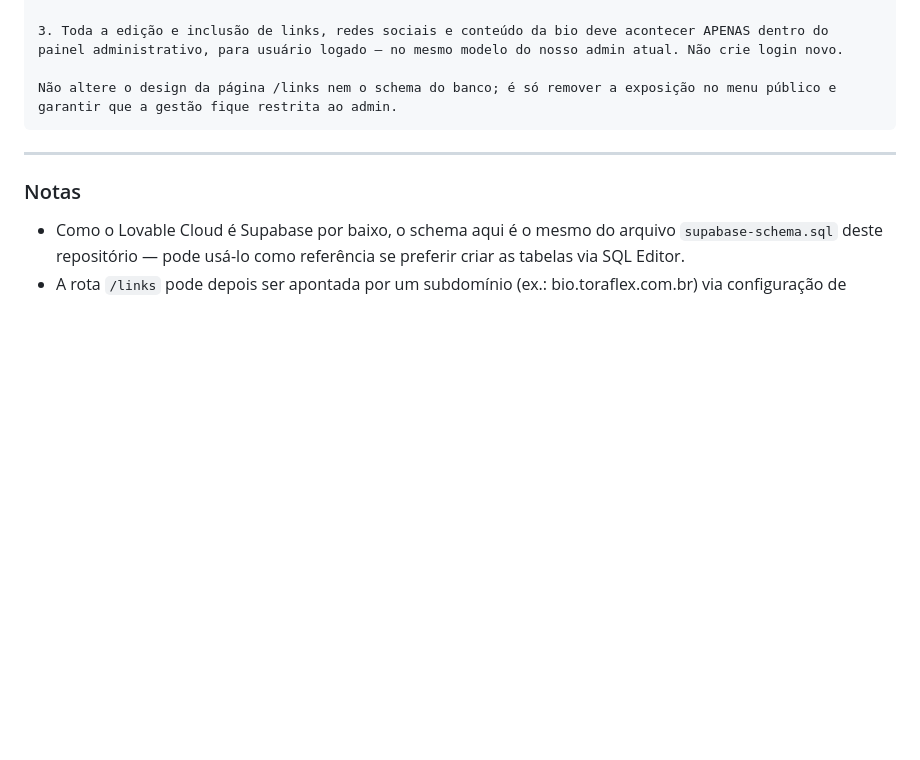
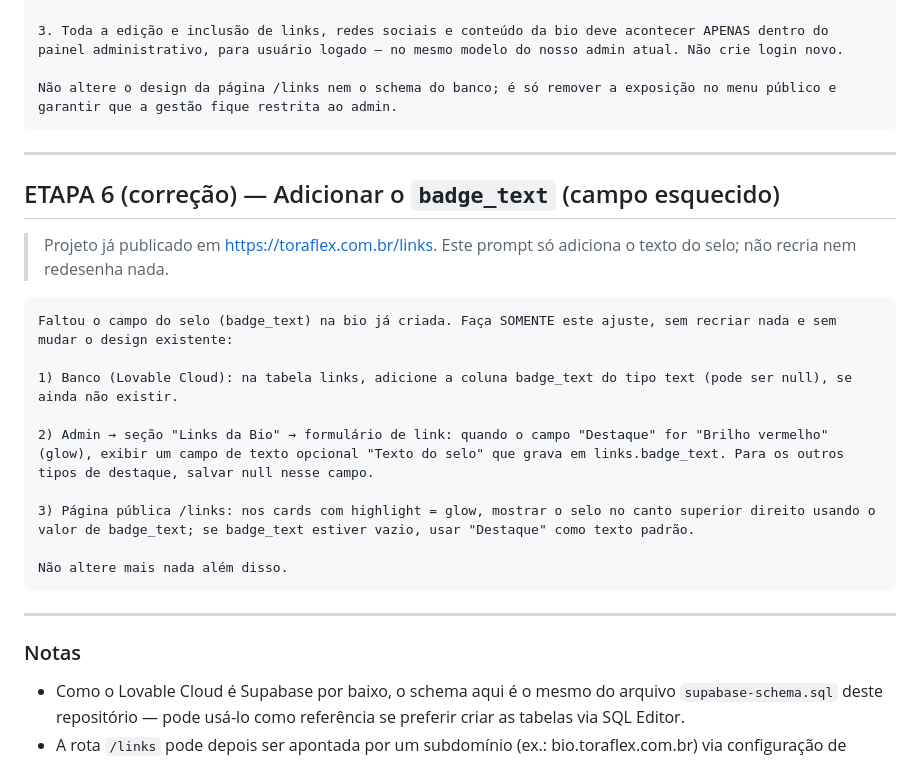
Before and after one commit to saiphtecnologia/links-toraflex, a Markdown page: lovable-prompt.md, the part around the change. Rendered like a GitHub page; blank space fills up the shorter version.

Commit message:
Adiciona Etapa 6: prompt para incluir badge_text na bio ja publicada
Co-Authored-By: Claude Opus 4.8 <noreply@anthropic.com>

````diff
--- a/lovable-prompt.md
+++ b/lovable-prompt.md
@@ -127,6 +127,24 @@ Não altere o design da página /links nem o schema do banco; é só remover a e
 
 ---
 
+## ETAPA 6 (correção) — Adicionar o `badge_text` (campo esquecido)
+
+> Projeto já publicado em https://toraflex.com.br/links. Este prompt só adiciona o texto do selo; não recria nem redesenha nada.
+
+```
+Faltou o campo do selo (badge_text) na bio já criada. Faça SOMENTE este ajuste, sem recriar nada e sem mudar o design existente:
+
+1) Banco (Lovable Cloud): na tabela links, adicione a coluna badge_text do tipo text (pode ser null), se ainda não existir.
+
+2) Admin → seção "Links da Bio" → formulário de link: quando o campo "Destaque" for "Brilho vermelho" (glow), exibir um campo de texto opcional "Texto do selo" que grava em links.badge_text. Para os outros tipos de destaque, salvar null nesse campo.
+
+3) Página pública /links: nos cards com highlight = glow, mostrar o selo no canto superior direito usando o valor de badge_text; se badge_text estiver vazio, usar "Destaque" como texto padrão.
+
+Não altere mais nada além disso.
+```
+
+---
+
 ### Notas
 - Como o Lovable Cloud é Supabase por baixo, o schema aqui é o mesmo do arquivo `supabase-schema.sql` deste repositório — pode usá-lo como referência se preferir criar as tabelas via SQL Editor.
 - A rota `/links` pode depois ser apontada por um subdomínio (ex.: bio.toraflex.com.br) via configuração de domínio, se quiser.
````
